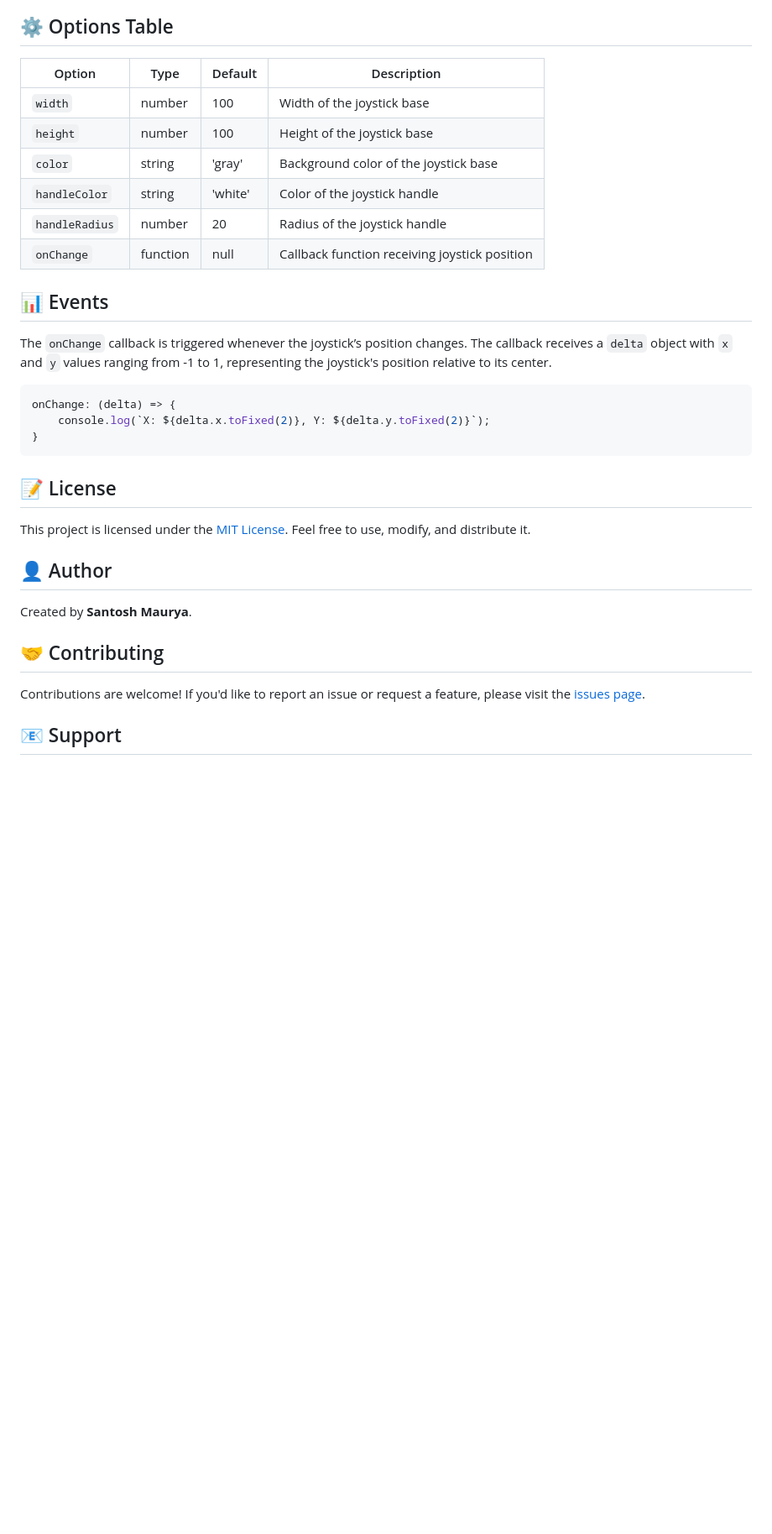
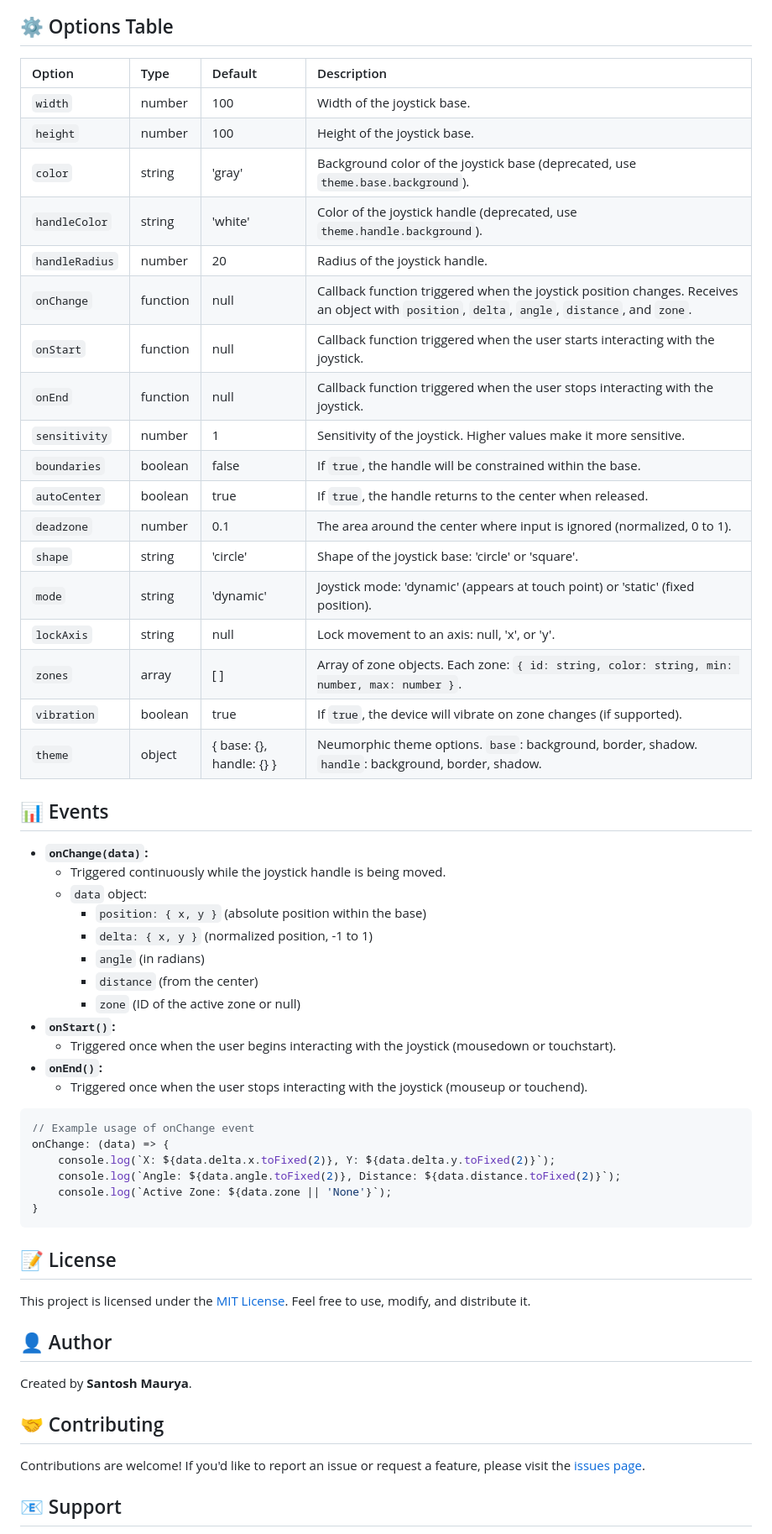
Before and after one commit to Joker-pyc/Virtual-Joystick, a Markdown page: README.md, the part around the change printed below. Shown: that part at 84% size. Rendered like a GitHub page; blank space fills up the shorter version.

````diff
--- a/README.md
+++ b/README.md
@@ -88,22 +129,48 @@ The **Virtual Joystick** is highly customizable. Here are the available options
 
 ## ⚙️ Options Table
 
-| Option        | Type     | Default | Description                                    |
-|---------------|----------|---------|------------------------------------------------|
-| `width`       | number   | 100     | Width of the joystick base                     |
-| `height`      | number   | 100     | Height of the joystick base                    |
-| `color`       | string   | 'gray'  | Background color of the joystick base          |
-| `handleColor` | string   | 'white' | Color of the joystick handle                   |
-| `handleRadius`| number   | 20      | Radius of the joystick handle                  |
-| `onChange`    | function | null    | Callback function receiving joystick position  |
+| Option        | Type     | Default               | Description                                                                                                                                  |
+| :------------ | :------- | :-------------------- | :------------------------------------------------------------------------------------------------------------------------------------------- |
+| `width`       | number   | 100                   | Width of the joystick base.                                                                                                                 |
+| `height`      | number   | 100                   | Height of the joystick base.                                                                                                                |
+| `color`       | string   | 'gray'                | Background color of the joystick base (deprecated, use `theme.base.background`).                                                          |
+| `handleColor` | string   | 'white'               | Color of the joystick handle (deprecated, use `theme.handle.background`).                                                                   |
+| `handleRadius`| number   | 20                    | Radius of the joystick handle.                                                                                                              |
+| `onChange`    | function | null                  | Callback function triggered when the joystick position changes. Receives an object with `position`, `delta`, `angle`, `distance`, and `zone`. |
+| `onStart`     | function | null                  | Callback function triggered when the user starts interacting with the joystick.                                                              |
+| `onEnd`       | function | null                  | Callback function triggered when the user stops interacting with the joystick.                                                             |
+| `sensitivity` | number   | 1                     | Sensitivity of the joystick. Higher values make it more sensitive.                                                                       |
+| `boundaries`  | boolean  | false                 | If `true`, the handle will be constrained within the base.                                                                               |
+| `autoCenter`  | boolean  | true                  | If `true`, the handle returns to the center when released.                                                                                 |
+| `deadzone`    | number   | 0.1                   | The area around the center where input is ignored (normalized, 0 to 1).                                                                   |
+| `shape`       | string   | 'circle'              | Shape of the joystick base: 'circle' or 'square'.                                                                                           |
+| `mode`        | string   | 'dynamic'             | Joystick mode: 'dynamic' (appears at touch point) or 'static' (fixed position).                                                          |
+| `lockAxis`    | string   | null                  | Lock movement to an axis: null, 'x', or 'y'.                                                                                              |
+| `zones`       | array    | \[ ]                  | Array of zone objects. Each zone: `{ id: string, color: string, min: number, max: number }`.                                                 |
+| `vibration`   | boolean  | true                  | If `true`, the device will vibrate on zone changes (if supported).                                                                       |
+| `theme`       | object   | { base: {}, handle: {} } | Neumorphic theme options. `base`: background, border, shadow. `handle`: background, border, shadow.                                       |
 
 ## 📊 Events
 
-The `onChange` callback is triggered whenever the joystick’s position changes. The callback receives a `delta` object with `x` and `y` values ranging from -1 to 1, representing the joystick's position relative to its center.
+-   **`onChange(data)`:**
+    -   Triggered continuously while the joystick handle is being moved.
+    -   `data` object:
+        -   `position: { x, y }` (absolute position within the base)
+        -   `delta: { x, y }` (normalized position, -1 to 1)
+        -   `angle` (in radians)
+        -   `distance` (from the center)
+        -   `zone` (ID of the active zone or null)
+-   **`onStart()`:**
+    -   Triggered once when the user begins interacting with the joystick (mousedown or touchstart).
+-   **`onEnd()`:**
+    -   Triggered once when the user stops interacting with the joystick (mouseup or touchend).
 
 ```javascript
-onChange: (delta) => {
-    console.log(`X: ${delta.x.toFixed(2)}, Y: ${delta.y.toFixed(2)}`);
+// Example usage of onChange event
+onChange: (data) => {
+    console.log(`X: ${data.delta.x.toFixed(2)}, Y: ${data.delta.y.toFixed(2)}`);
+    console.log(`Angle: ${data.angle.toFixed(2)}, Distance: ${data.distance.toFixed(2)}`);
+    console.log(`Active Zone: ${data.zone || 'None'}`);
 }
 ```
 
````
Also changed, not shown: other parts of README.md (+74 -33 lines), cm.png (added), 1 other file.
